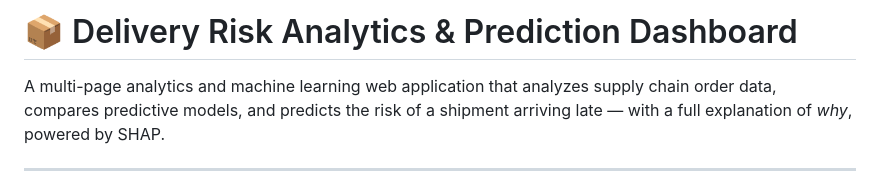
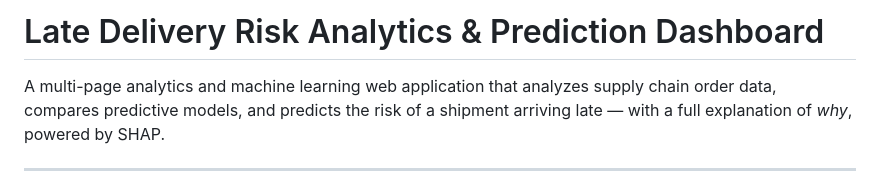
Before and after one commit to Wania-Naeem/Late-Delivery-Risk-Analysis, a Markdown page: README.md, the part around the change. GitHub-like rendering.

Commit message:
Update project title in README

```diff
--- a/README.md
+++ b/README.md
@@ -1,4 +1,4 @@
-# 📦 Delivery Risk Analytics & Prediction Dashboard
+# Late Delivery Risk Analytics & Prediction Dashboard
 
 A multi-page analytics and machine learning web application that analyzes supply chain order data, compares predictive models, and predicts the risk of a shipment arriving late — with a full explanation of *why*, powered by SHAP.
 
```
